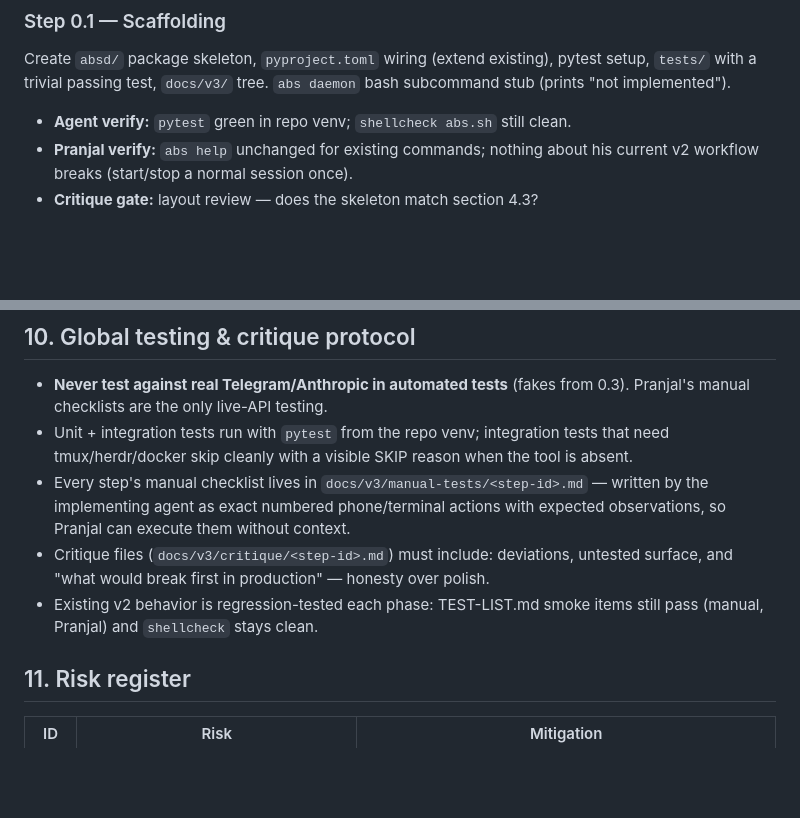
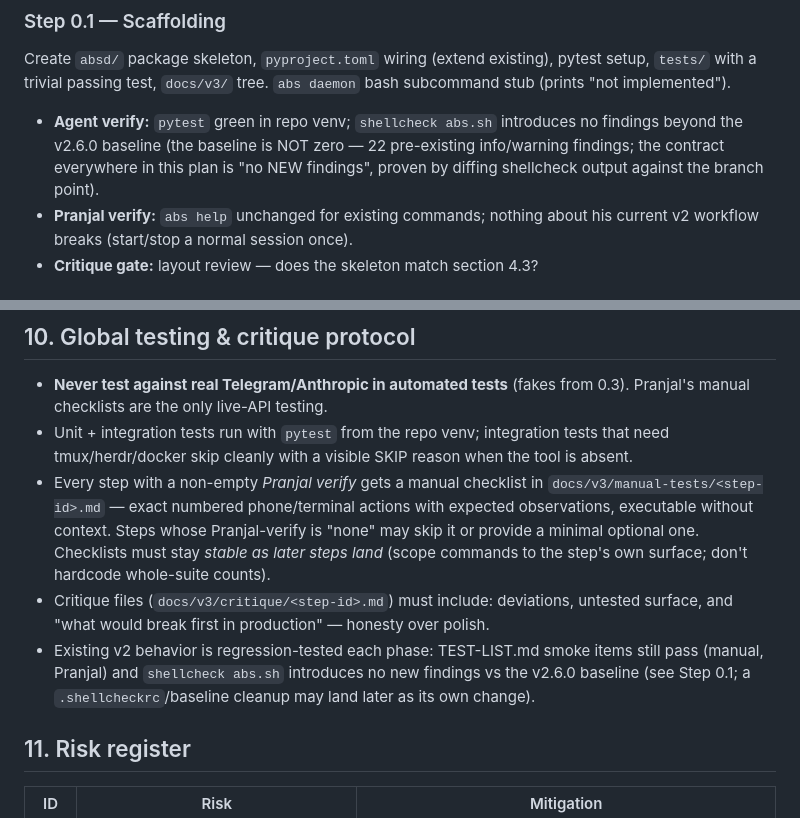
Before and after one commit to Pranjalab/AgentBabysitter, a Markdown page: PLAN.md, 2 parts joined by grey strips. GitHub-like rendering; blank space fills up the shorter version.

Commit message:
plan: reconcile shellcheck contract and manual-test conventions with reality
Step 0.1 implementation surfaced two plan frictions: the v2.6.0 shellcheck
baseline was never zero findings (the real contract is 'no new findings vs
baseline'), and section 10 demanded manual checklists even for steps whose
Pranjal-verify is 'none'. Also require checklists to stay stable as later
steps land (no hardcoded whole-suite counts).

Co-Authored-By: Claude Fable 5 <noreply@anthropic.com>

```diff
--- a/PLAN.md
+++ b/PLAN.md
@@ -255,7 +255,10 @@ absd must stay cheap to port to Rust or TS/Bun someday (D2). Concretely:
 Create `absd/` package skeleton, `pyproject.toml` wiring (extend existing), pytest setup,
 `tests/` with a trivial passing test, `docs/v3/` tree. `abs daemon` bash subcommand stub
 (prints "not implemented").
-- **Agent verify:** `pytest` green in repo venv; `shellcheck abs.sh` still clean.
+- **Agent verify:** `pytest` green in repo venv; `shellcheck abs.sh` introduces no
+  findings beyond the v2.6.0 baseline (the baseline is NOT zero — 22 pre-existing
+  info/warning findings; the contract everywhere in this plan is "no NEW findings",
+  proven by diffing shellcheck output against the branch point).
 - **Pranjal verify:** `abs help` unchanged for existing commands; nothing about his
   current v2 workflow breaks (start/stop a normal session once).
 - **Critique gate:** layout review — does the skeleton match section 4.3?
@@ -464,13 +467,18 @@ in the start confirmation. Attach/detach/kill ladder all work identically.
   Pranjal's manual checklists are the only live-API testing.
 - Unit + integration tests run with `pytest` from the repo venv; integration tests that
   need tmux/herdr/docker skip cleanly with a visible SKIP reason when the tool is absent.
-- Every step's manual checklist lives in `docs/v3/manual-tests/<step-id>.md` — written by
-  the implementing agent as exact numbered phone/terminal actions with expected
-  observations, so Pranjal can execute them without context.
+- Every step with a non-empty *Pranjal verify* gets a manual checklist in
+  `docs/v3/manual-tests/<step-id>.md` — exact numbered phone/terminal actions with
+  expected observations, executable without context. Steps whose Pranjal-verify is
+  "none" may skip it or provide a minimal optional one. Checklists must stay
+  *stable as later steps land* (scope commands to the step's own surface; don't
+  hardcode whole-suite counts).
 - Critique files (`docs/v3/critique/<step-id>.md`) must include: deviations, untested
   surface, and "what would break first in production" — honesty over polish.
 - Existing v2 behavior is regression-tested each phase: TEST-LIST.md smoke items still
-  pass (manual, Pranjal) and `shellcheck` stays clean.
+  pass (manual, Pranjal) and `shellcheck abs.sh` introduces no new findings vs the
+  v2.6.0 baseline (see Step 0.1; a `.shellcheckrc`/baseline cleanup may land later as
+  its own change).
 
 ## 11. Risk register
 
```
